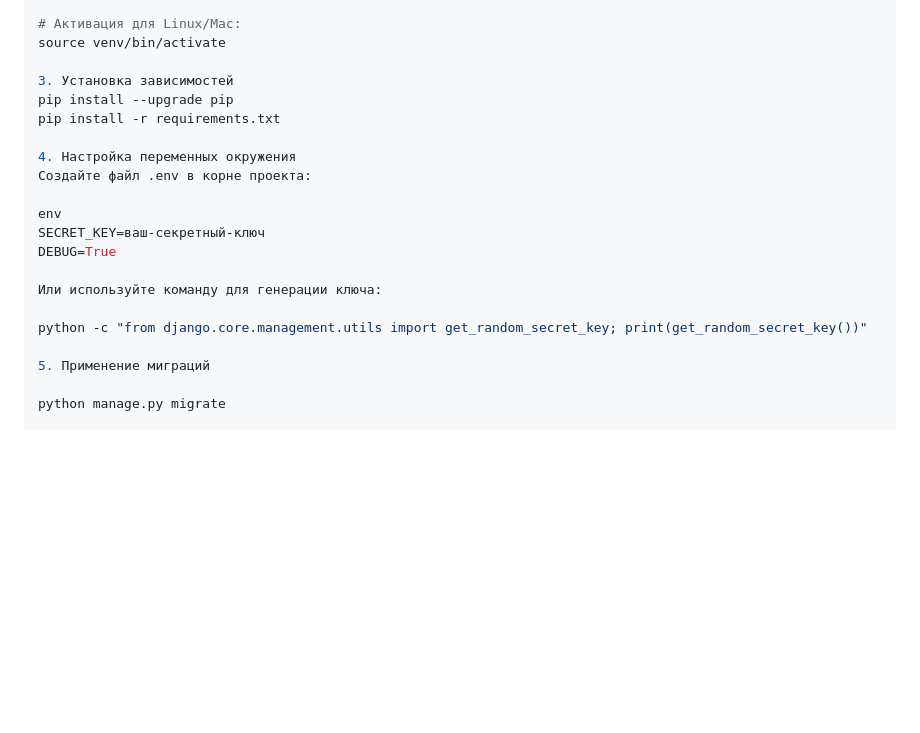
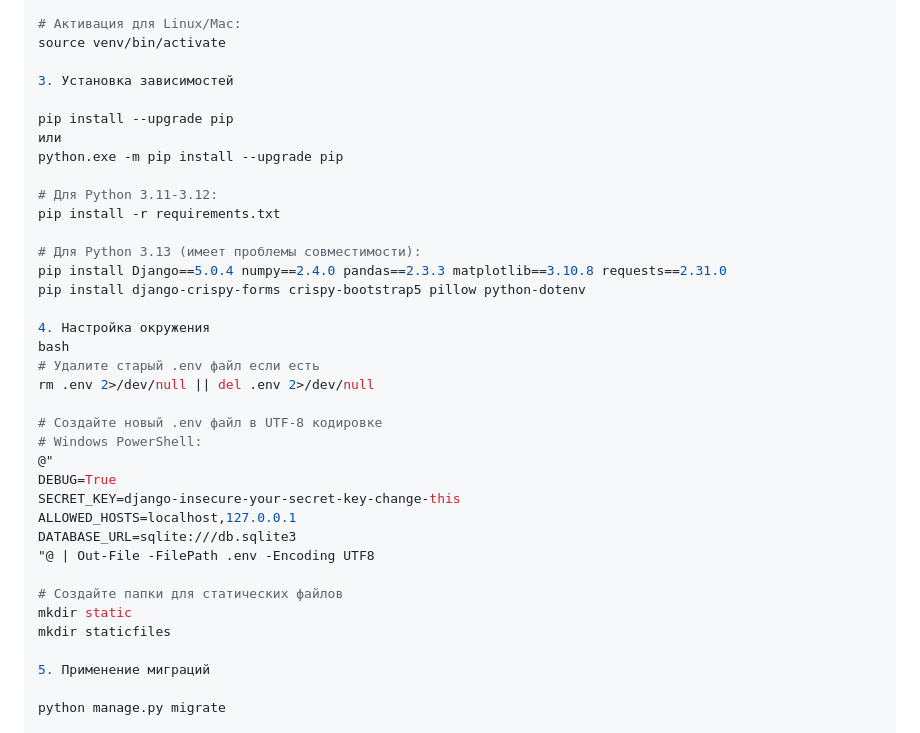
Before and after one commit to danisiomo/rent_analyzer, a Markdown page: README.md, the part around the change. Rendered like a GitHub page; blank space fills up the shorter version.

```diff
--- a/README.md
+++ b/README.md
@@ -59,19 +59,35 @@ venv\Scripts\activate
 source venv/bin/activate
 
 3. Установка зависимостей
+
 pip install --upgrade pip
+или
+python.exe -m pip install --upgrade pip
+
+# Для Python 3.11-3.12:
 pip install -r requirements.txt
 
-4. Настройка переменных окружения
-Создайте файл .env в корне проекта:
+# Для Python 3.13 (имеет проблемы совместимости):
+pip install Django==5.0.4 numpy==2.4.0 pandas==2.3.3 matplotlib==3.10.8 requests==2.31.0
+pip install django-crispy-forms crispy-bootstrap5 pillow python-dotenv
 
-env
-SECRET_KEY=ваш-секретный-ключ
+4. Настройка окружения
+bash
+# Удалите старый .env файл если есть
+rm .env 2>/dev/null || del .env 2>/dev/null
+
+# Создайте новый .env файл в UTF-8 кодировке
+# Windows PowerShell:
+@"
 DEBUG=True
+SECRET_KEY=django-insecure-your-secret-key-change-this
+ALLOWED_HOSTS=localhost,127.0.0.1
+DATABASE_URL=sqlite:///db.sqlite3
+"@ | Out-File -FilePath .env -Encoding UTF8
 
-Или используйте команду для генерации ключа:
-
-python -c "from django.core.management.utils import get_random_secret_key; print(get_random_secret_key())"
+# Создайте папки для статических файлов
+mkdir static
+mkdir staticfiles
 
 5. Применение миграций
 
```
